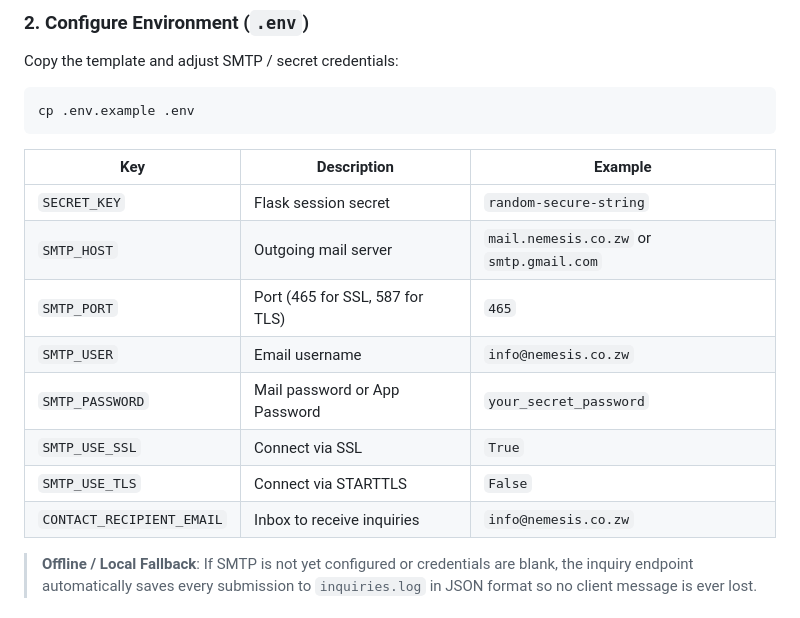
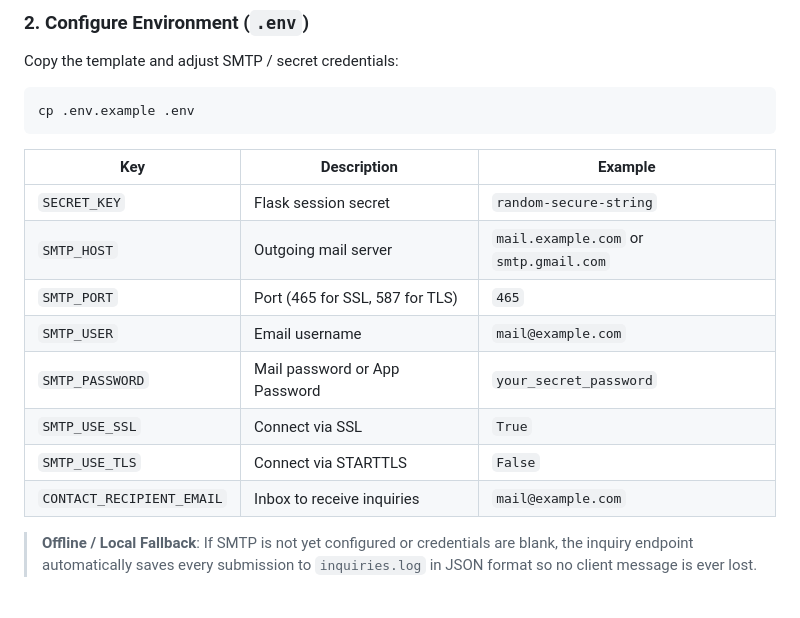
Before and after one commit to recallmabika/nemesis, a Markdown page: README.md, the part around the change. Drawn GitHub-style.

Commit message:
Modify SMTP_HOST and SMTP_USER examples
Updated SMTP configuration examples in README.

```diff
--- a/README.md
+++ b/README.md
@@ -99,14 +99,13 @@ cp .env.example .env
 | Key | Description | Example |
 |---|---|---|
 | `SECRET_KEY` | Flask session secret | `random-secure-string` |
-| `SMTP_HOST` | Outgoing mail server | `mail.nemesis.co.zw` or `smtp.gmail.com` |
+| `SMTP_HOST` | Outgoing mail server | `mail.example.com` or `smtp.gmail.com` |
 | `SMTP_PORT` | Port (465 for SSL, 587 for TLS) | `465` |
-| `SMTP_USER` | Email username | `info@nemesis.co.zw` |
+| `SMTP_USER` | Email username | `mail@example.com` |
 | `SMTP_PASSWORD` | Mail password or App Password | `your_secret_password` |
 | `SMTP_USE_SSL` | Connect via SSL | `True` |
 | `SMTP_USE_TLS` | Connect via STARTTLS | `False` |
-| `CONTACT_RECIPIENT_EMAIL` | Inbox to receive inquiries | `info@nemesis.co.zw` |
-
+| `CONTACT_RECIPIENT_EMAIL` | Inbox to receive inquiries | `mail@example.com` |
 > **Offline / Local Fallback**: If SMTP is not yet configured or credentials are blank, the inquiry endpoint automatically saves every submission to `inquiries.log` in JSON format so no client message is ever lost.
 
 ### 3. Install Node dependencies
```
